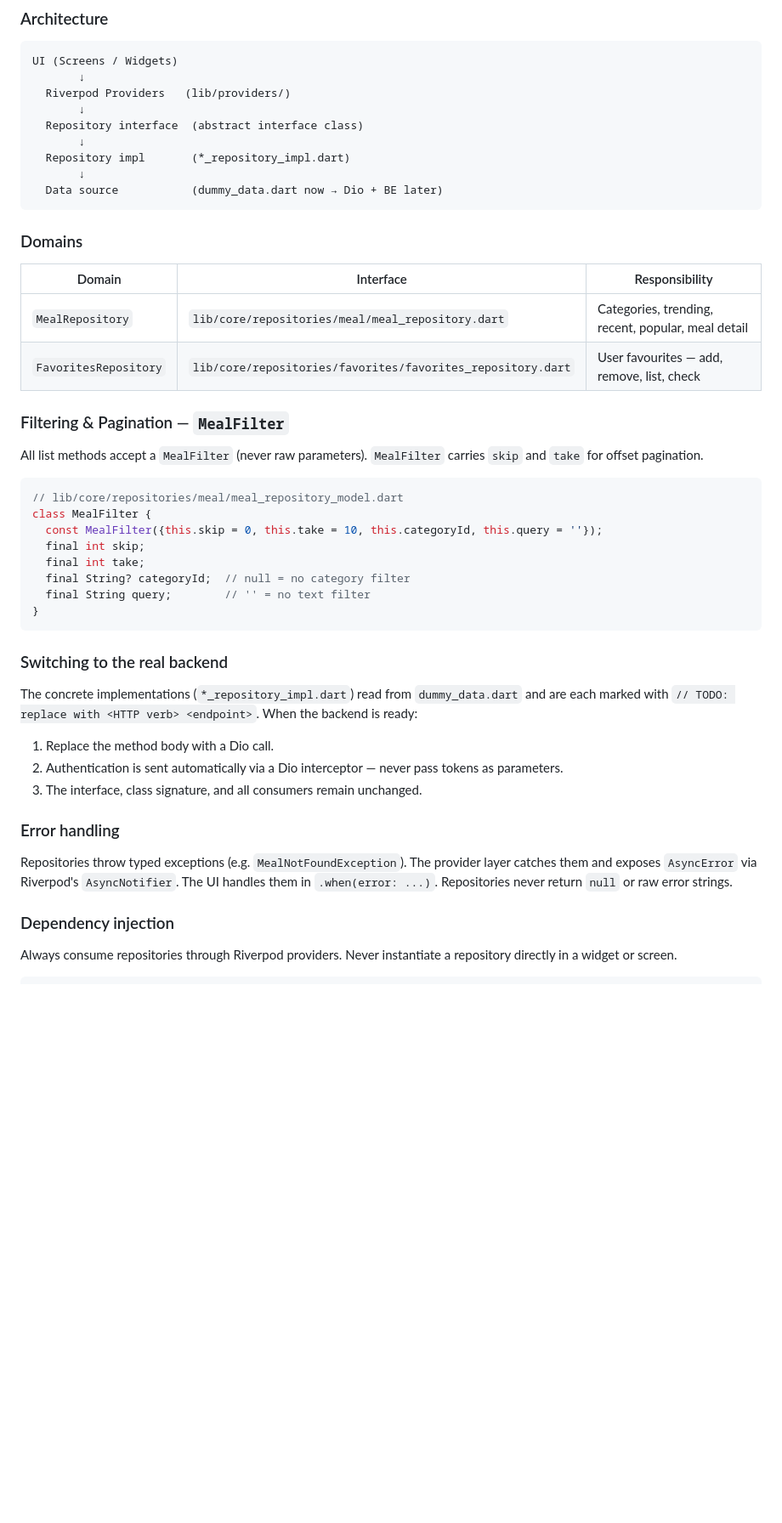
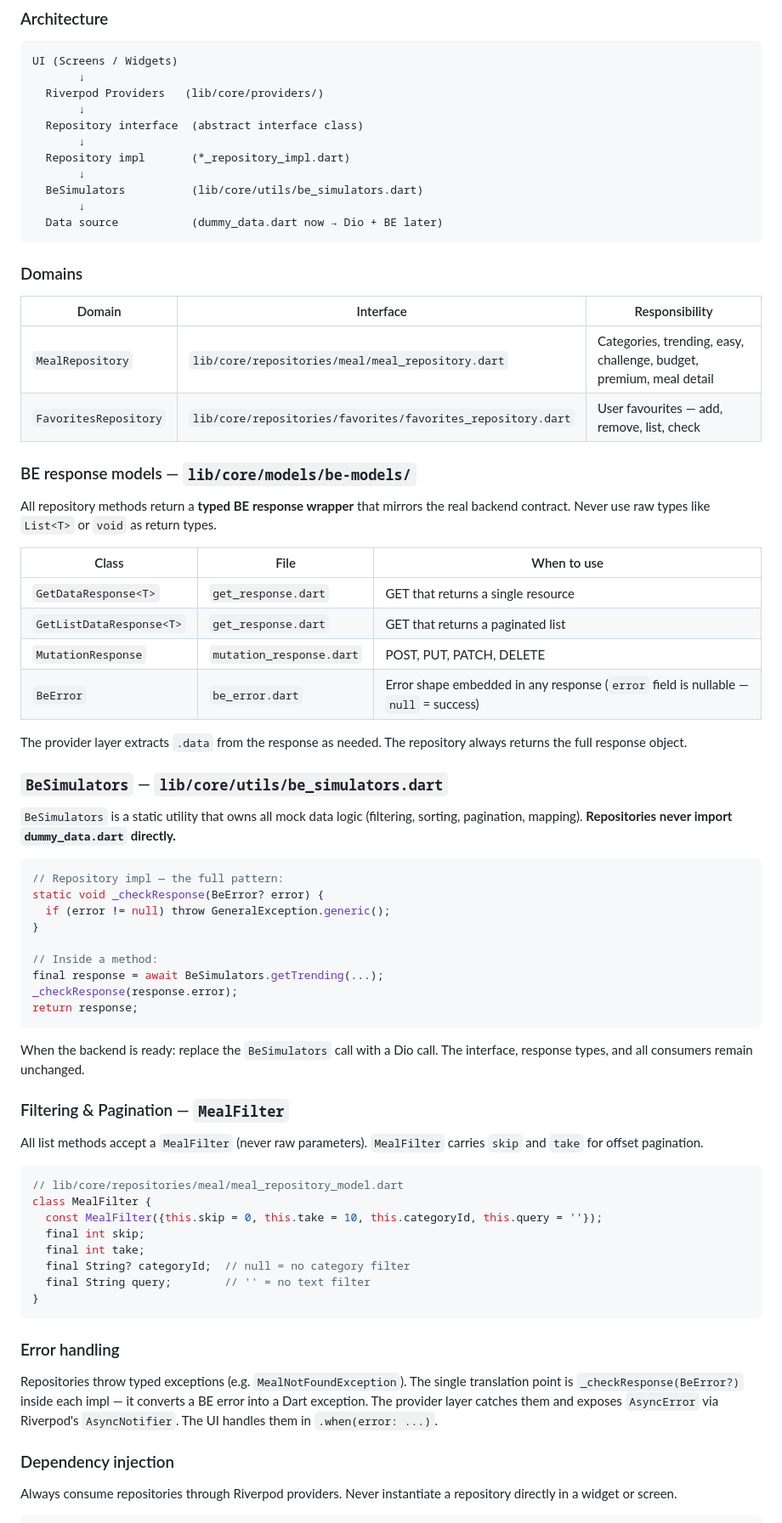
Before and after one commit to stefanBid/sfrigola-app, a Markdown page: README.md, the part around one of its changes. Shown at 85% size. Drawn GitHub-style; blank space fills up the shorter version.

Commit message:
feat: update documentation for BE response models and simulators in repository instructions

````diff
--- a/README.md
+++ b/README.md
@@ -780,11 +789,13 @@ The repository layer is the **single point of contact** between the app and any
 ```
 UI (Screens / Widgets)
        ↓
-  Riverpod Providers   (lib/providers/)
+  Riverpod Providers   (lib/core/providers/)
        ↓
   Repository interface  (abstract interface class)
        ↓
   Repository impl       (*_repository_impl.dart)
+       ↓
+  BeSimulators          (lib/core/utils/be_simulators.dart)
        ↓
   Data source           (dummy_data.dart now → Dio + BE later)
 ```
@@ -793,8 +804,39 @@ UI (Screens / Widgets)
 
 | Domain | Interface | Responsibility |
 |---|---|---|
-| `MealRepository` | `lib/core/repositories/meal/meal_repository.dart` | Categories, trending, recent, popular, meal detail |
+| `MealRepository` | `lib/core/repositories/meal/meal_repository.dart` | Categories, trending, easy, challenge, budget, premium, meal detail |
 | `FavoritesRepository` | `lib/core/repositories/favorites/favorites_repository.dart` | User favourites — add, remove, list, check |
+
+### BE response models — `lib/core/models/be-models/`
+
+All repository methods return a **typed BE response wrapper** that mirrors the real backend contract. Never use raw types like `List<T>` or `void` as return types.
+
+| Class | File | When to use |
+|---|---|---|
+| `GetDataResponse<T>` | `get_response.dart` | GET that returns a single resource |
+| `GetListDataResponse<T>` | `get_response.dart` | GET that returns a paginated list |
+| `MutationResponse` | `mutation_response.dart` | POST, PUT, PATCH, DELETE |
+| `BeError` | `be_error.dart` | Error shape embedded in any response (`error` field is nullable — `null` = success) |
+
+The provider layer extracts `.data` from the response as needed. The repository always returns the full response object.
+
+### `BeSimulators` — `lib/core/utils/be_simulators.dart`
+
+`BeSimulators` is a static utility that owns all mock data logic (filtering, sorting, pagination, mapping). **Repositories never import `dummy_data.dart` directly.**
+
+```dart
+// Repository impl — the full pattern:
+static void _checkResponse(BeError? error) {
+  if (error != null) throw GeneralException.generic();
+}
+
+// Inside a method:
+final response = await BeSimulators.getTrending(...);
+_checkResponse(response.error);
+return response;
+```
+
+When the backend is ready: replace the `BeSimulators` call with a Dio call. The interface, response types, and all consumers remain unchanged.
 
 ### Filtering & Pagination — `MealFilter`
 
@@ -811,17 +853,9 @@ class MealFilter {
 }
 ```
 
-### Switching to the real backend
-
-The concrete implementations (`*_repository_impl.dart`) read from `dummy_data.dart` and are each marked with `// TODO: replace with <HTTP verb> <endpoint>`. When the backend is ready:
-
-1. Replace the method body with a Dio call.
-2. Authentication is sent automatically via a Dio interceptor — never pass tokens as parameters.
-3. The interface, class signature, and all consumers remain unchanged.
-
 ### Error handling
 
-Repositories throw typed exceptions (e.g. `MealNotFoundException`). The provider layer catches them and exposes `AsyncError` via Riverpod's `AsyncNotifier`. The UI handles them in `.when(error: ...)`. Repositories never return `null` or raw error strings.
+Repositories throw typed exceptions (e.g. `MealNotFoundException`). The single translation point is `_checkResponse(BeError?)` inside each impl — it converts a BE error into a Dart exception. The provider layer catches them and exposes `AsyncError` via Riverpod's `AsyncNotifier`. The UI handles them in `.when(error: ...)`.
 
 ### Dependency injection
 
````
Also changed, not shown: other parts of README.md (+9 -0 lines), .github/instructions/helpers.instructions.md (+9 -0 lines), .github/instructions/repository.instructions.md (+105 -17 lines).
